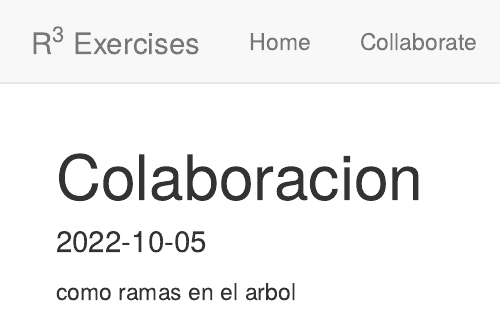
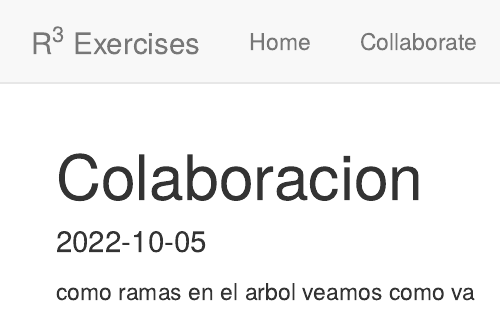
Before and after one commit to AngeloCris/training, an R Markdown document (colaboracion.Rmd): the page in a window 1100 px wide, from its top. Rendered offline with R 4.5, knitr and Pandoc, with nearby package versions.

Commit message:
+ prueba

```diff
--- a/colaboracion.Rmd
+++ b/colaboracion.Rmd
@@ -4,4 +4,4 @@ output: html_document
 date: "2022-10-05"
 ---
 
-como ramas en el arbol
+como ramas en el arbol veamos como va
```
